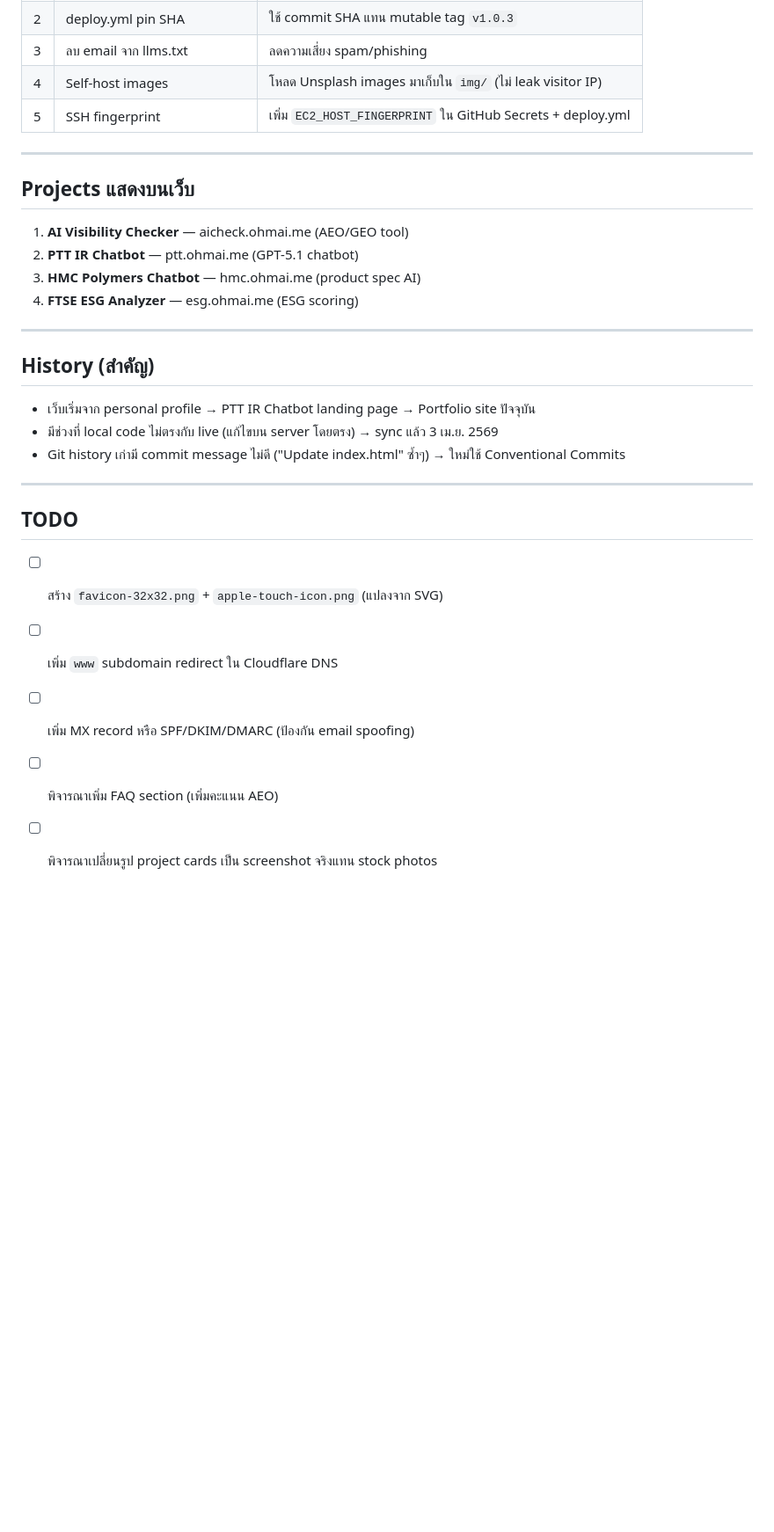
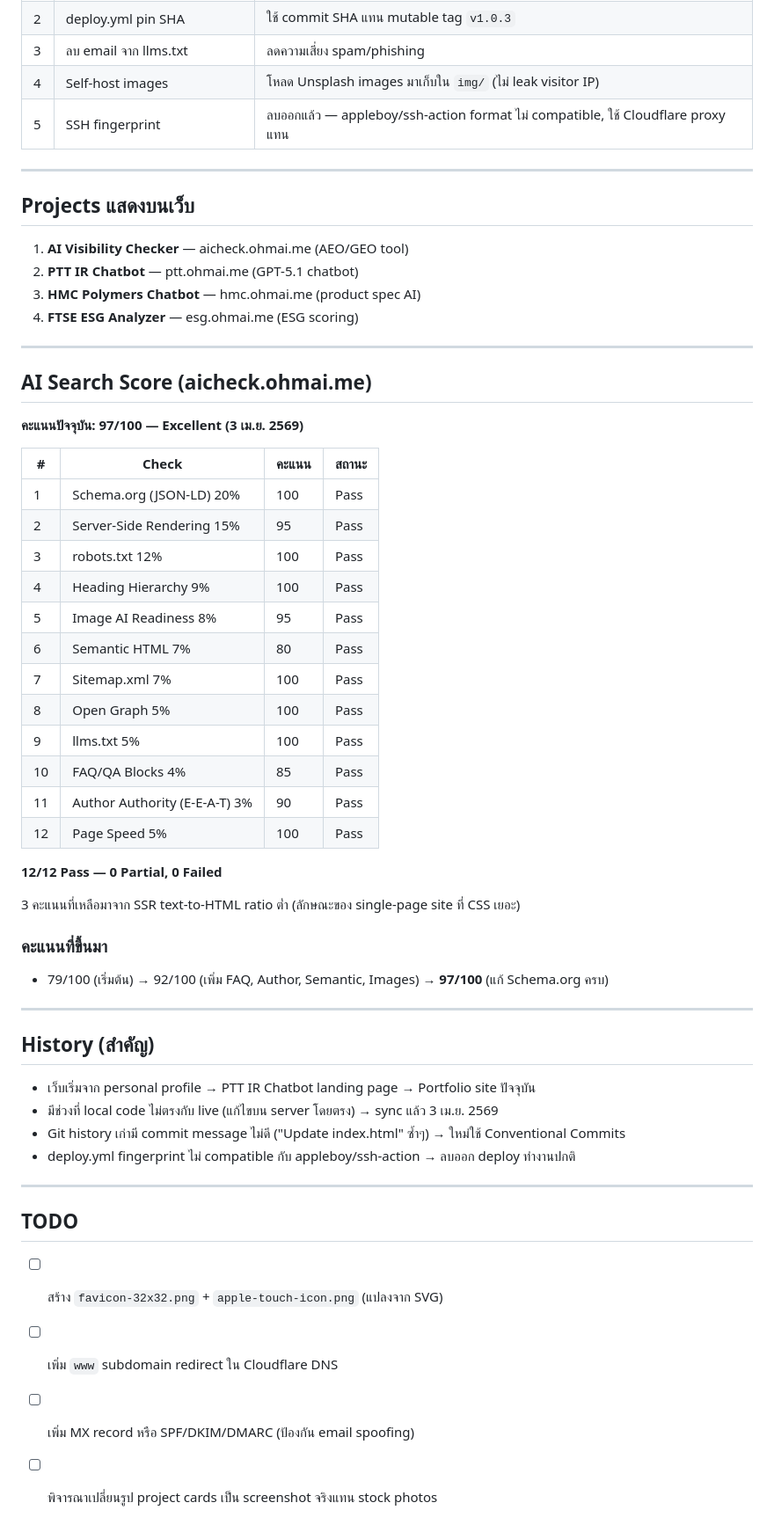
Before and after one commit to Lalintia/ohmAI-site, a Markdown page: Progress.md, the part around one of its changes. Shown at 88% size. Drawn GitHub-style; blank space fills up the shorter version.

```diff
--- a/Progress.md
+++ b/Progress.md
@@ -88,7 +108,7 @@ OhmWebsite/
 | 2 | deploy.yml pin SHA | ใช้ commit SHA แทน mutable tag `v1.0.3` |
 | 3 | ลบ email จาก llms.txt | ลดความเสี่ยง spam/phishing |
 | 4 | Self-host images | โหลด Unsplash images มาเก็บใน `img/` (ไม่ leak visitor IP) |
-| 5 | SSH fingerprint | เพิ่ม `EC2_HOST_FINGERPRINT` ใน GitHub Secrets + deploy.yml |
+| 5 | SSH fingerprint | ลบออกแล้ว — appleboy/ssh-action format ไม่ compatible, ใช้ Cloudflare proxy แทน |
 
 ---
 
@@ -100,10 +120,39 @@ OhmWebsite/
 
 ---
 
+## AI Search Score (aicheck.ohmai.me)
+
+**คะแนนปัจจุบัน: 97/100 — Excellent (3 เม.ย. 2569)**
+
+| # | Check | คะแนน | สถานะ |
+|---|-------|-------|-------|
+| 1 | Schema.org (JSON-LD) 20% | 100 | Pass |
+| 2 | Server-Side Rendering 15% | 95 | Pass |
+| 3 | robots.txt 12% | 100 | Pass |
+| 4 | Heading Hierarchy 9% | 100 | Pass |
+| 5 | Image AI Readiness 8% | 95 | Pass |
+| 6 | Semantic HTML 7% | 80 | Pass |
+| 7 | Sitemap.xml 7% | 100 | Pass |
+| 8 | Open Graph 5% | 100 | Pass |
+| 9 | llms.txt 5% | 100 | Pass |
+| 10 | FAQ/QA Blocks 4% | 85 | Pass |
+| 11 | Author Authority (E-E-A-T) 3% | 90 | Pass |
+| 12 | Page Speed 5% | 100 | Pass |
+
+**12/12 Pass — 0 Partial, 0 Failed**
+
+3 คะแนนที่เหลือมาจาก SSR text-to-HTML ratio ต่ำ (ลักษณะของ single-page site ที่ CSS เยอะ)
+
+### คะแนนที่ขึ้นมา
+- 79/100 (เริ่มต้น) → 92/100 (เพิ่ม FAQ, Author, Semantic, Images) → **97/100** (แก้ Schema.org ครบ)
+
+---
+
 ## History (สำคัญ)
 - เว็บเริ่มจาก personal profile → PTT IR Chatbot landing page → Portfolio site ปัจจุบัน
 - มีช่วงที่ local code ไม่ตรงกับ live (แก้ไขบน server โดยตรง) → sync แล้ว 3 เม.ย. 2569
 - Git history เก่ามี commit message ไม่ดี ("Update index.html" ซ้ำๆ) → ใหม่ใช้ Conventional Commits
+- deploy.yml fingerprint ไม่ compatible กับ appleboy/ssh-action → ลบออก deploy ทำงานปกติ
 
 ---
 
@@ -111,5 +160,4 @@ OhmWebsite/
 - [ ] สร้าง `favicon-32x32.png` + `apple-touch-icon.png` (แปลงจาก SVG)
 - [ ] เพิ่ม `www` subdomain redirect ใน Cloudflare DNS
 - [ ] เพิ่ม MX record หรือ SPF/DKIM/DMARC (ป้องกัน email spoofing)
-- [ ] พิจารณาเพิ่ม FAQ section (เพิ่มคะแนน AEO)
 - [ ] พิจารณาเปลี่ยนรูป project cards เป็น screenshot จริงแทน stock photos
```
Also changed, not shown: other parts of Progress.md (+26 -6 lines).
